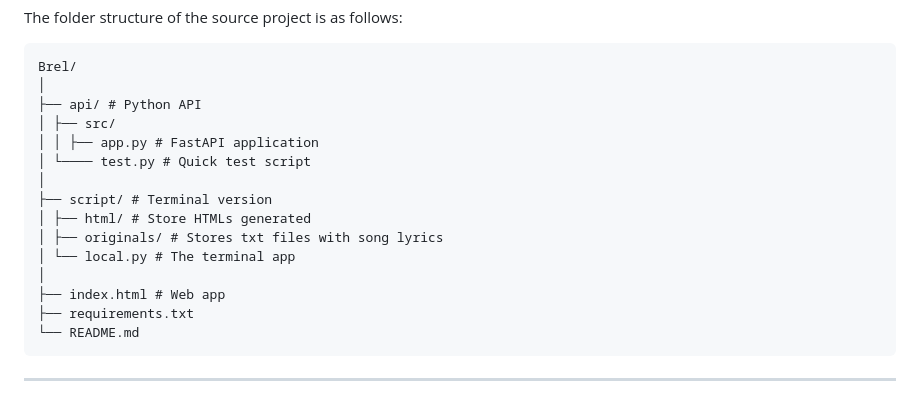
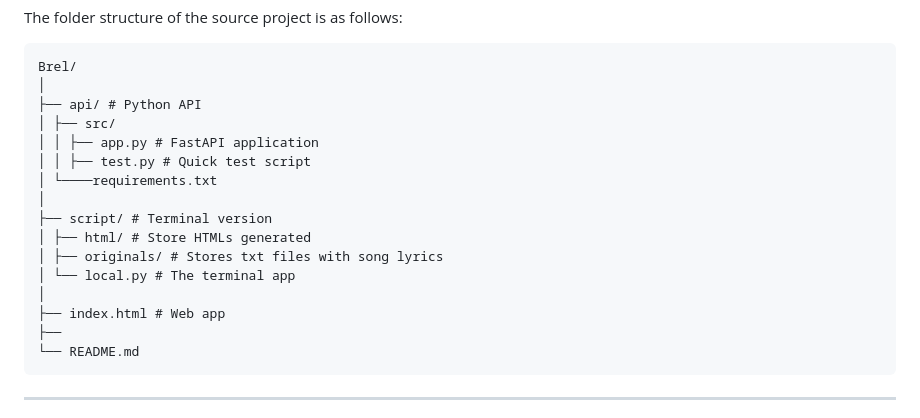
Before and after one commit to Peramoniss/Brel, a Markdown page: README.md, the part around the change. Rendered like a GitHub page.

````diff
--- a/README.md
+++ b/README.md
@@ -14,7 +14,8 @@ Brel/
 ├── api/ # Python API
 │ ├── src/
 │ │ ├── app.py # FastAPI application
-│ └──── test.py # Quick test script
+│ │ ├── test.py # Quick test script
+│ └────requirements.txt
 │
 ├── script/ # Terminal version
 │ ├── html/ # Store HTMLs generated
@@ -22,7 +23,7 @@ Brel/
 │ └── local.py # The terminal app
 │
 ├── index.html # Web app
-├── requirements.txt
+├──
 └── README.md
 ```
 ---
````
